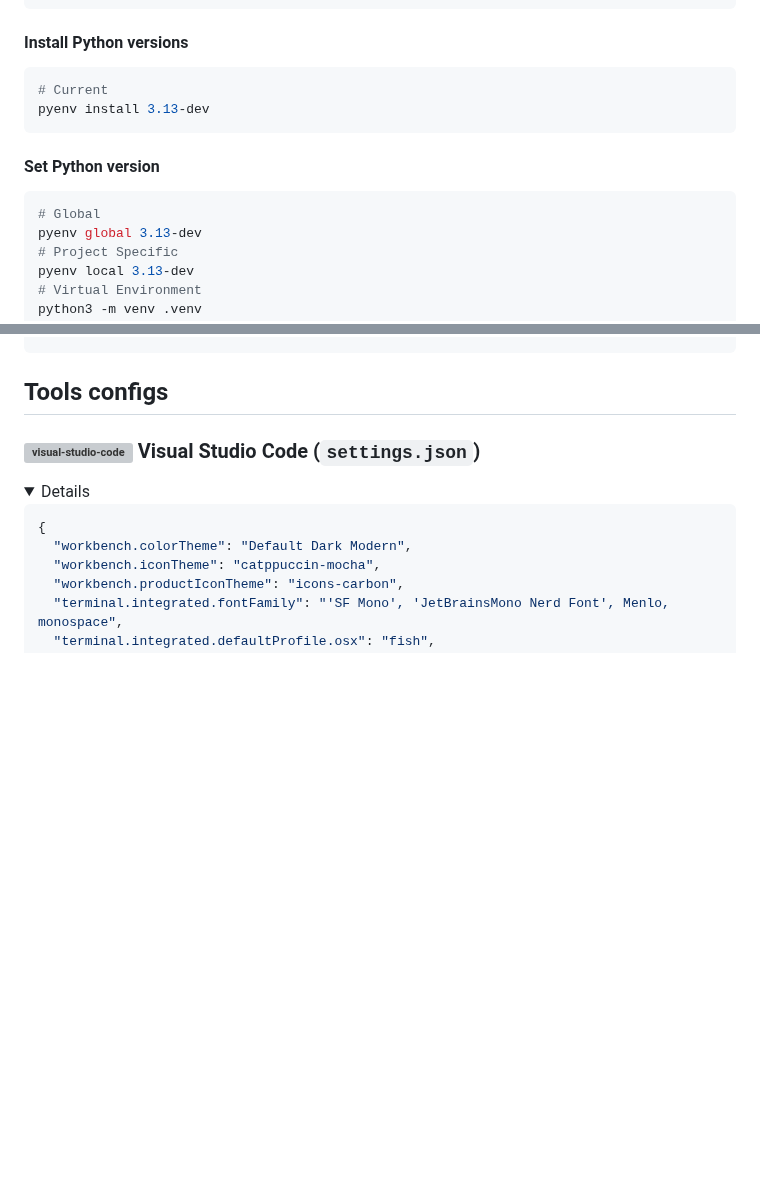
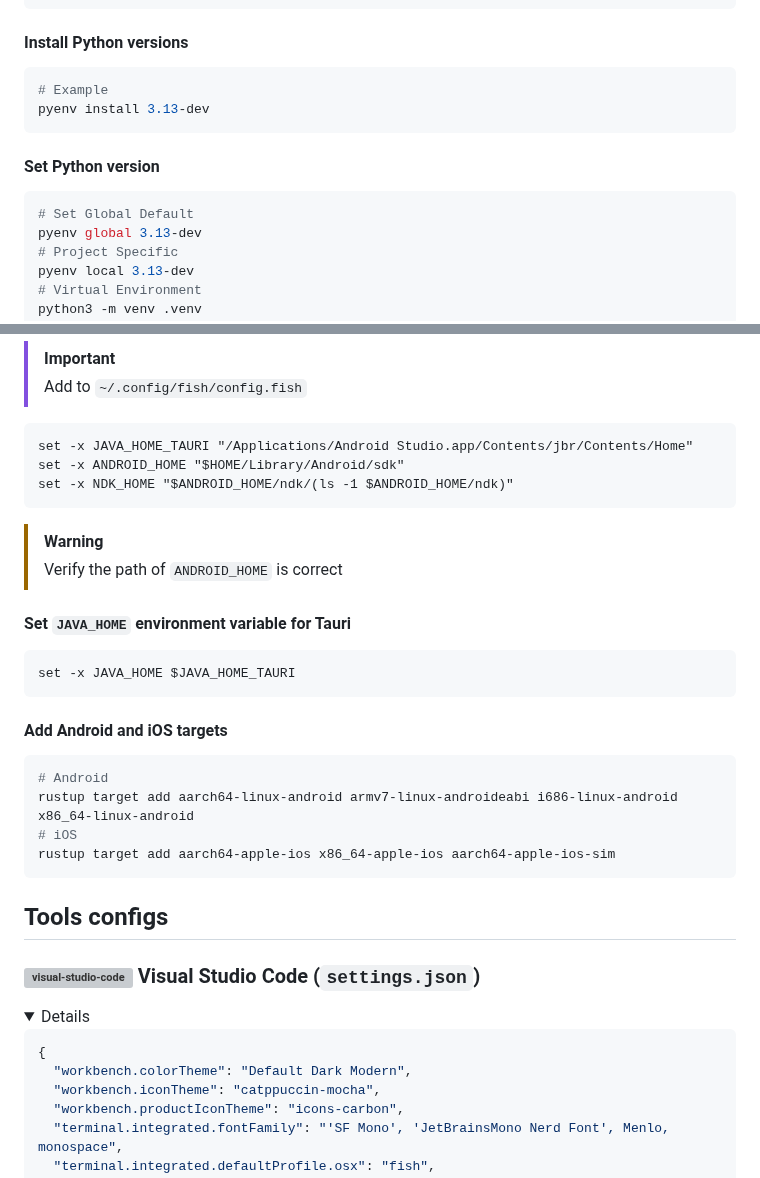
Before and after one commit to jasperteo/config, a Markdown page: README.md, 2 parts joined by grey strips. Rendered like a GitHub page; folded sections open; blank space fills up the shorter version; grey boxes are pictures that could not be loaded.

````diff
--- a/README.md
+++ b/README.md
@@ -100,14 +100,14 @@ pyenv init - | source
 #### Install Python versions
 
 ```sh
-# Current
+# Example
 pyenv install 3.13-dev
 ```
 
 #### Set Python version
 
 ```sh
-# Global
+# Set Global Default
 pyenv global 3.13-dev
 # Project Specific
 pyenv local 3.13-dev
@@ -162,3 +218,28 @@ set -x PATH $PATH $ANDROID_HOME/platform-tools
+> [!IMPORTANT]
+> Add to `~/.config/fish/config.fish`
+
+```fish
+set -x JAVA_HOME_TAURI "/Applications/Android Studio.app/Contents/jbr/Contents/Home"
+set -x ANDROID_HOME "$HOME/Library/Android/sdk"
+set -x NDK_HOME "$ANDROID_HOME/ndk/(ls -1 $ANDROID_HOME/ndk)"
+```
+
+> [!WARNING]
+> Verify the path of `ANDROID_HOME` is correct
+
+#### Set `JAVA_HOME` environment variable for Tauri
+
+```fish
+set -x JAVA_HOME $JAVA_HOME_TAURI
+```
+
+#### Add Android and iOS targets
+
+```sh
+# Android
+rustup target add aarch64-linux-android armv7-linux-androideabi i686-linux-android x86_64-linux-android
+# iOS
+rustup target add aarch64-apple-ios x86_64-apple-ios aarch64-apple-ios-sim
 ```
 
 ## Tools configs
````
Also changed, not shown: other parts of README.md (+59 -3 lines).
